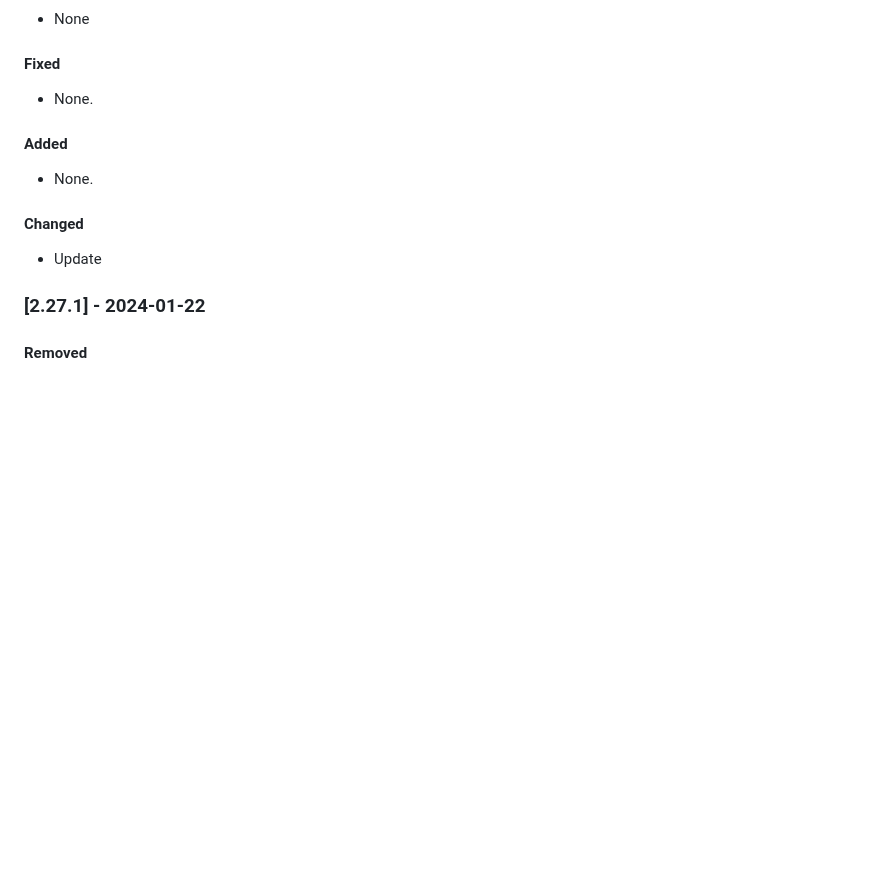
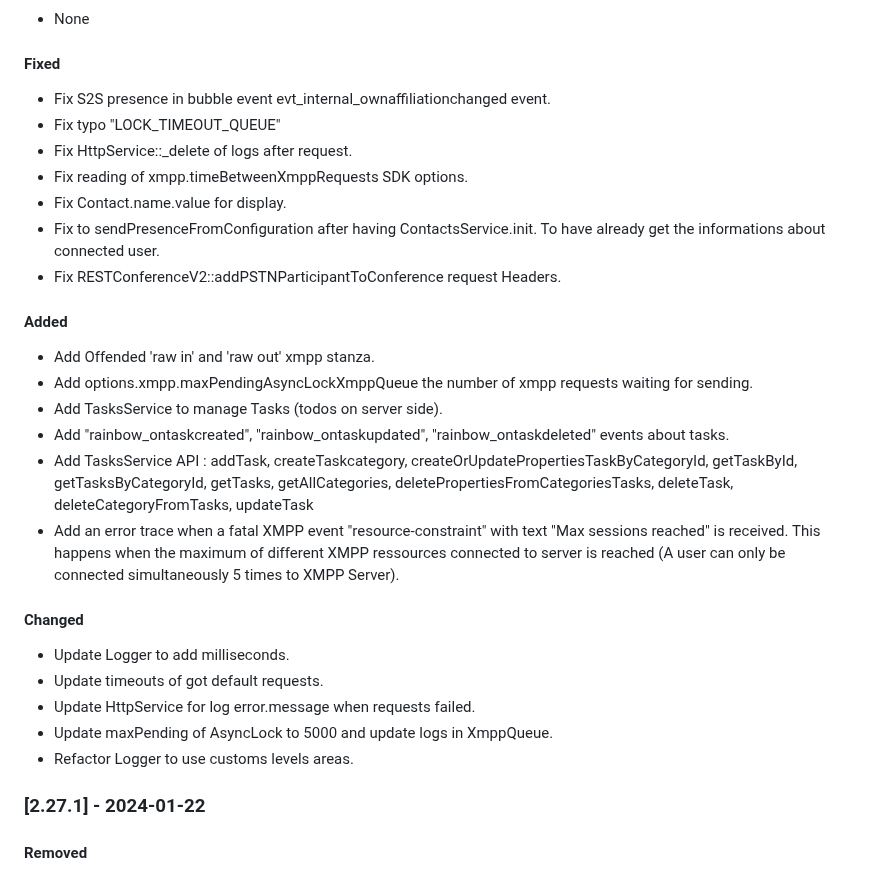
Before and after one commit to Rainbow-CPaaS/Rainbow-Node-SDK, a Markdown page: guide/CHANGELOG.md, the part around the change. GitHub-like rendering; blank space fills up the shorter version.

Commit message:
CHANGELOG

```diff
--- a/guide/CHANGELOG.md
+++ b/guide/CHANGELOG.md
@@ -12,14 +12,28 @@ All notable changes to Rainbow-Node-SDK will be documented in this file.
 -   None
 
 #### Fixed
--   None.
+-   Fix S2S presence in bubble event evt_internal_ownaffiliationchanged event.
+-   Fix typo "LOCK_TIMEOUT_QUEUE"
+-   Fix HttpService::_delete of logs after request.
+-   Fix reading of xmpp.timeBetweenXmppRequests SDK options.
+-   Fix Contact.name.value for display.
+-   Fix to sendPresenceFromConfiguration after having ContactsService.init. To have already get the informations about connected user.
+-   Fix RESTConferenceV2::addPSTNParticipantToConference request Headers.
 
 #### Added
--   None.
+-   Add Offended 'raw in' and 'raw out' xmpp stanza.
+-   Add options.xmpp.maxPendingAsyncLockXmppQueue the number of xmpp requests waiting for sending.
+-   Add TasksService to manage Tasks (todos on server side).
+-   Add  "rainbow_ontaskcreated", "rainbow_ontaskupdated", "rainbow_ontaskdeleted" events about tasks.
+-   Add TasksService API : addTask, createTaskcategory, createOrUpdatePropertiesTaskByCategoryId, getTaskById, getTasksByCategoryId, getTasks, getAllCategories, deletePropertiesFromCategoriesTasks, deleteTask, deleteCategoryFromTasks, updateTask
+-   Add an error trace when a fatal XMPP event "resource-constraint" with text "Max sessions reached" is received. This happens when the maximum of different XMPP ressources connected to server is reached (A user can only be connected simultaneously 5 times to XMPP Server).
 
 #### Changed
--   Update
-
+-   Update Logger to add milliseconds.
+-   Update timeouts of got default requests.
+-   Update HttpService for log error.message when requests failed.
+-   Update maxPending of AsyncLock to 5000 and update logs in XmppQueue.
+-   Refactor Logger to use customs levels areas.
 
 ### [2.27.1] - 2024-01-22
 #### Removed
```
